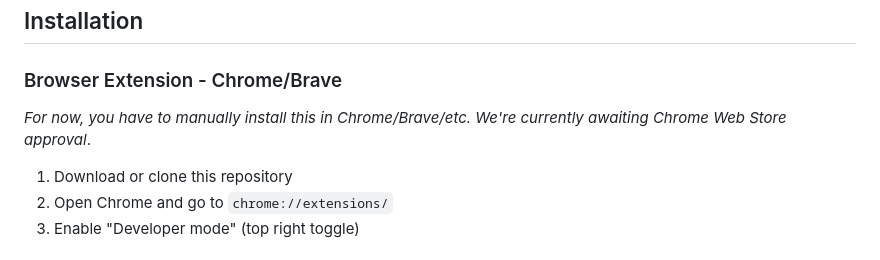
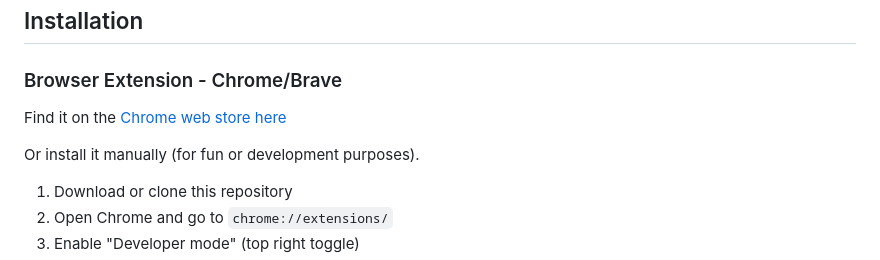
Before and after one commit to vcavallo/ReadToRelay, a Markdown page: README.md, the part around the change. Rendered like a GitHub page.

Commit message:
Add chrome web store link

```diff
--- a/README.md
+++ b/README.md
@@ -31,7 +31,9 @@ _The extension/website posts the notes to **your npub**. The "Archiver" npub abo
 
 ### Browser Extension - Chrome/Brave
 
-_For now, you have to manually install this in Chrome/Brave/etc. We're currently awaiting Chrome Web Store approval_.
+Find it on the [Chrome web store here](https://chromewebstore.google.com/detail/gfncdikmbmefjjbahjhgkodnhepikecj)
+
+Or install it manually (for fun or development purposes).
 
 1. Download or clone this repository
 2. Open Chrome and go to `chrome://extensions/`
```
